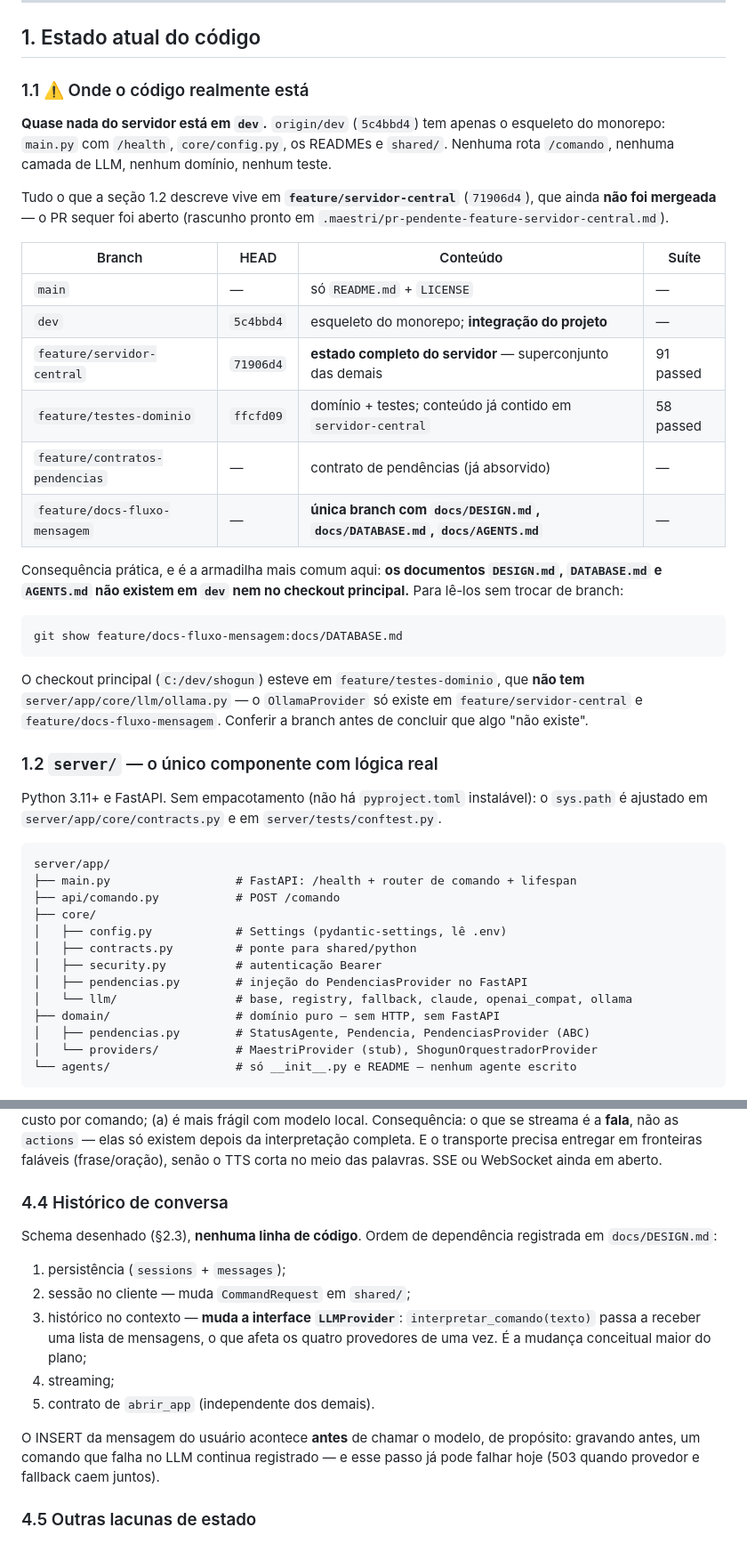
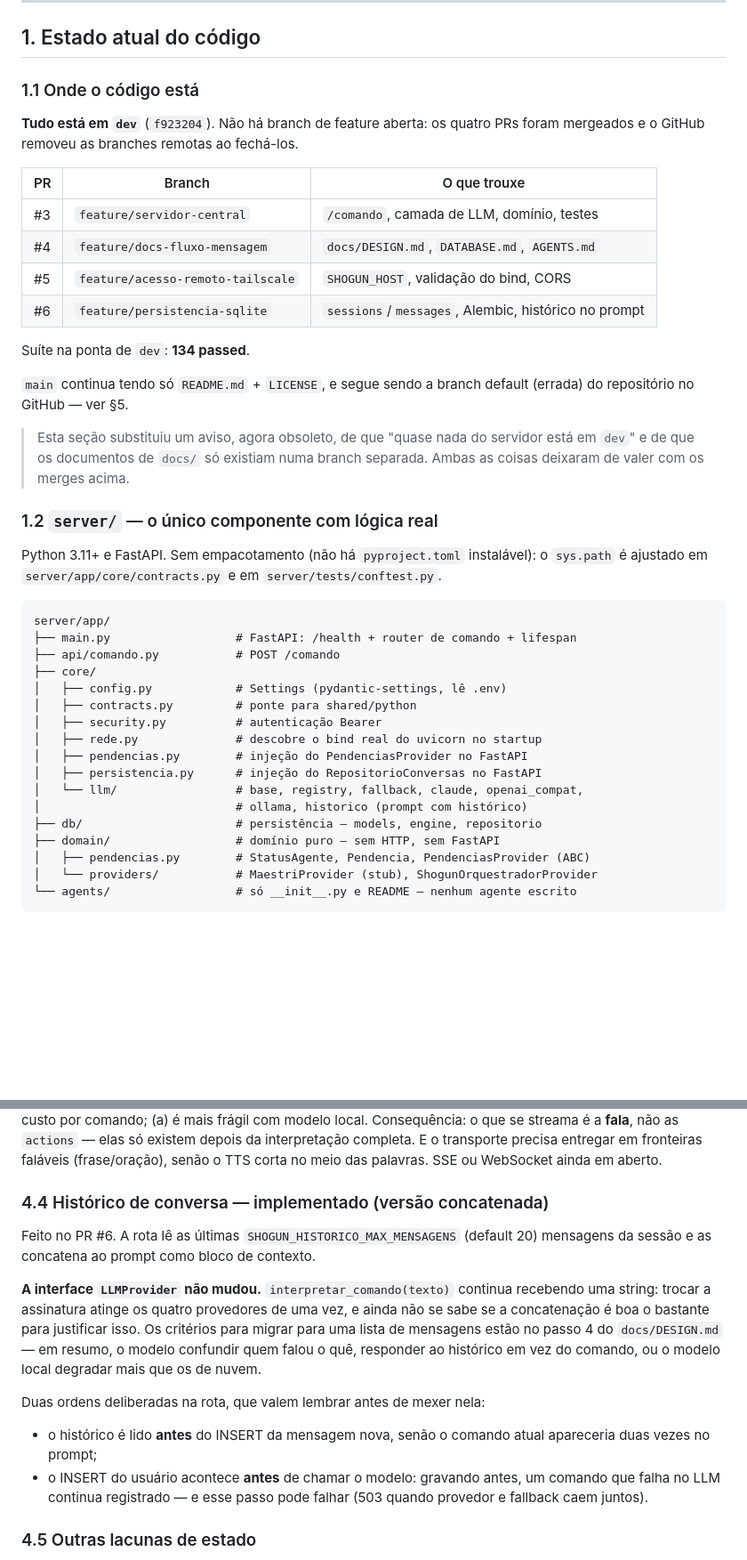
Before and after one commit to marcusviniciusend/shogun, a Markdown page: docs/CONTEXTO-GERAL.md, 2 parts joined by grey strips. Shown at 89% size. GitHub-like rendering; blank space fills up the shorter version.

````diff
--- a/docs/CONTEXTO-GERAL.md
+++ b/docs/CONTEXTO-GERAL.md
@@ -35,38 +35,26 @@ local) → `POST /comando` com o texto → servidor interpreta a intenção via
 
 ## 1. Estado atual do código
 
-### 1.1 ⚠️ Onde o código realmente está
+### 1.1 Onde o código está
 
-**Quase nada do servidor está em `dev`.** `origin/dev` (`5c4bbd4`) tem apenas o
-esqueleto do monorepo: `main.py` com `/health`, `core/config.py`, os READMEs e
-`shared/`. Nenhuma rota `/comando`, nenhuma camada de LLM, nenhum domínio,
-nenhum teste.
+**Tudo está em `dev`** (`f923204`). Não há branch de feature aberta: os quatro
+PRs foram mergeados e o GitHub removeu as branches remotas ao fechá-los.
 
-Tudo o que a seção 1.2 descreve vive em **`feature/servidor-central`**
-(`71906d4`), que ainda **não foi mergeada** — o PR sequer foi aberto (rascunho
-pronto em `.maestri/pr-pendente-feature-servidor-central.md`).
+| PR | Branch | O que trouxe |
+|---|---|---|
+| #3 | `feature/servidor-central` | `/comando`, camada de LLM, domínio, testes |
+| #4 | `feature/docs-fluxo-mensagem` | `docs/DESIGN.md`, `DATABASE.md`, `AGENTS.md` |
+| #5 | `feature/acesso-remoto-tailscale` | `SHOGUN_HOST`, validação do bind, CORS |
+| #6 | `feature/persistencia-sqlite` | `sessions`/`messages`, Alembic, histórico no prompt |
 
-| Branch | HEAD | Conteúdo | Suíte |
-|---|---|---|---|
-| `main` | — | só `README.md` + `LICENSE` | — |
-| `dev` | `5c4bbd4` | esqueleto do monorepo; **integração do projeto** | — |
-| `feature/servidor-central` | `71906d4` | **estado completo do servidor** — superconjunto das demais | 91 passed |
-| `feature/testes-dominio` | `ffcfd09` | domínio + testes; conteúdo já contido em `servidor-central` | 58 passed |
-| `feature/contratos-pendencias` | — | contrato de pendências (já absorvido) | — |
-| `feature/docs-fluxo-mensagem` | — | **única branch com `docs/DESIGN.md`, `docs/DATABASE.md`, `docs/AGENTS.md`** | — |
+Suíte na ponta de `dev`: **134 passed**.
 
-Consequência prática, e é a armadilha mais comum aqui: **os documentos
-`DESIGN.md`, `DATABASE.md` e `AGENTS.md` não existem em `dev` nem no checkout
-principal.** Para lê-los sem trocar de branch:
+`main` continua tendo só `README.md` + `LICENSE`, e segue sendo a branch default
+(errada) do repositório no GitHub — ver §5.
 
-```bash
-git show feature/docs-fluxo-mensagem:docs/DATABASE.md
-```
-
-O checkout principal (`C:/dev/shogun`) esteve em `feature/testes-dominio`, que
-**não tem** `server/app/core/llm/ollama.py` — o `OllamaProvider` só existe em
-`feature/servidor-central` e `feature/docs-fluxo-mensagem`. Conferir a branch
-antes de concluir que algo "não existe".
+> Esta seção substituiu um aviso, agora obsoleto, de que "quase nada do servidor
+> está em `dev`" e de que os documentos de `docs/` só existiam numa branch
+> separada. Ambas as coisas deixaram de valer com os merges acima.
 
 ### 1.2 `server/` — o único componente com lógica real
 
@@ -82,8 +70,12 @@ server/app/
 │   ├── config.py            # Settings (pydantic-settings, lê .env)
 │   ├── contracts.py         # ponte para shared/python
 │   ├── security.py          # autenticação Bearer
+│   ├── rede.py              # descobre o bind real do uvicorn no startup
 │   ├── pendencias.py        # injeção do PendenciasProvider no FastAPI
-│   └── llm/                 # base, registry, fallback, claude, openai_compat, ollama
+│   ├── persistencia.py      # injeção do RepositorioConversas no FastAPI
+│   └── llm/                 # base, registry, fallback, claude, openai_compat,
+│                            # ollama, historico (prompt com histórico)
+├── db/                      # persistência — models, engine, repositorio
 ├── domain/                  # domínio puro — sem HTTP, sem FastAPI
 │   ├── pendencias.py        # StatusAgente, Pendencia, PendenciasProvider (ABC)
 │   └── providers/           # MaestriProvider (stub), ShogunOrquestradorProvider
@@ -493,22 +482,25 @@ existem depois da interpretação completa. E o transporte precisa entregar em
 fronteiras faláveis (frase/oração), senão o TTS corta no meio das palavras.
 SSE ou WebSocket ainda em aberto.
 
-### 4.4 Histórico de conversa
+### 4.4 Histórico de conversa — implementado (versão concatenada)
 
-Schema desenhado (§2.3), **nenhuma linha de código**. Ordem de dependência
-registrada em `docs/DESIGN.md`:
+Feito no PR #6. A rota lê as últimas `SHOGUN_HISTORICO_MAX_MENSAGENS` (default
+20) mensagens da sessão e as concatena ao prompt como bloco de contexto.
 
-1. persistência (`sessions` + `messages`);
-2. sessão no cliente — muda `CommandRequest` em `shared/`;
-3. histórico no contexto — **muda a interface `LLMProvider`**:
-   `interpretar_comando(texto)` passa a receber uma lista de mensagens, o que
-   afeta os quatro provedores de uma vez. É a mudança conceitual maior do plano;
-4. streaming;
-5. contrato de `abrir_app` (independente dos demais).
+**A interface `LLMProvider` não mudou.** `interpretar_comando(texto)` continua
+recebendo uma string: trocar a assinatura atinge os quatro provedores de uma vez,
+e ainda não se sabe se a concatenação é boa o bastante para justificar isso. Os
+critérios para migrar para uma lista de mensagens estão no passo 4 do
+`docs/DESIGN.md` — em resumo, o modelo confundir quem falou o quê, responder ao
+histórico em vez do comando, ou o modelo local degradar mais que os de nuvem.
 
-O INSERT da mensagem do usuário acontece **antes** de chamar o modelo, de
-propósito: gravando antes, um comando que falha no LLM continua registrado — e
-esse passo já pode falhar hoje (503 quando provedor e fallback caem juntos).
+Duas ordens deliberadas na rota, que valem lembrar antes de mexer nela:
+
+- o histórico é lido **antes** do INSERT da mensagem nova, senão o comando atual
+  apareceria duas vezes no prompt;
+- o INSERT do usuário acontece **antes** de chamar o modelo: gravando antes, um
+  comando que falha no LLM continua registrado — e esse passo pode falhar (503
+  quando provedor e fallback caem juntos).
 
 ### 4.5 Outras lacunas de estado
 
````
Also changed, not shown: other parts of docs/CONTEXTO-GERAL.md (+46 -49 lines).
